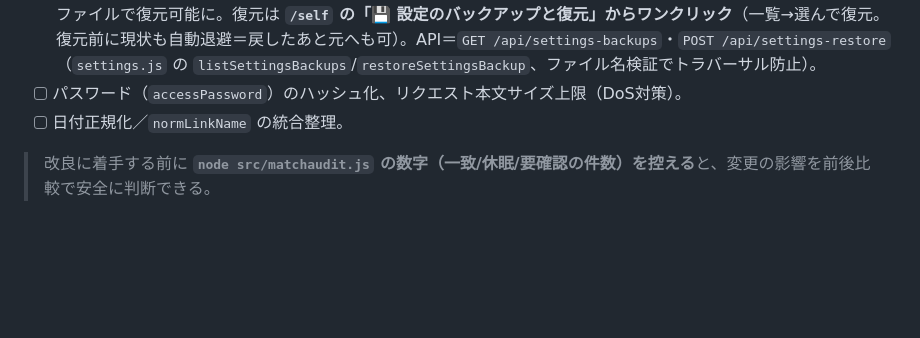
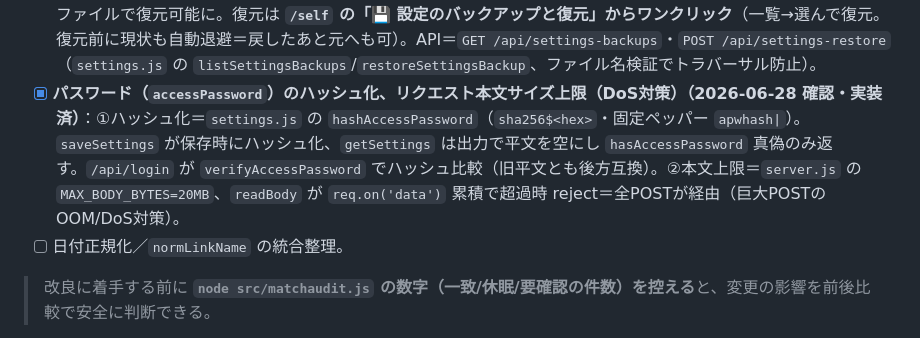
Before and after one commit to tahino913-ux/kakaku-tenka-tool, a Markdown page: CLAUDE.md, the part around the change. Rendered like a GitHub page; blank space fills up the shorter version.

Commit message:
docs: 保留タスク更新 — 休眠復帰通知=会社PC検証合格・パスワードハッシュ/本文上限=実装済を反映
Co-Authored-By: Claude Opus 4.8 (1M context) <noreply@anthropic.com>

```diff
--- a/CLAUDE.md
+++ b/CLAUDE.md
@@ -39,7 +39,7 @@ Claude Code / Cursor が起動時に読み込むファイルです。
 **SaaS化の前に（会社PCでなくても可）：**
 
 - [x] **settings.json の世代バックアップ（2026-06-16 実装）**：保存（全UI操作が通る `settings.js` の `saveSettings` 単一経路）の**上書き直前に現物を `settings_backup/settings_YYYYMMDD_HHMMSS_mmm.json` へ退避**。直近50世代を保持し古い物のみ剪定（`BACKUP_KEEP`）。バックアップ失敗は保存を止めない（例外を飲み込む）。`settings_backup/` は gitignore。原子的書込みでは救えない「誤った内容で正しく上書き」事故を、Drive版履歴に頼らずツール内の1ファイルで復元可能に。復元は **`/self` の「💾 設定のバックアップと復元」からワンクリック**（一覧→選んで復元。復元前に現状も自動退避＝戻したあと元へも可）。API＝`GET /api/settings-backups`・`POST /api/settings-restore`（`settings.js` の `listSettingsBackups`/`restoreSettingsBackup`、ファイル名検証でトラバーサル防止）。
-- [ ] パスワード（`accessPassword`）のハッシュ化、リクエスト本文サイズ上限（DoS対策）。
+- [x] **パスワード（`accessPassword`）のハッシュ化、リクエスト本文サイズ上限（DoS対策）（2026-06-28 確認・実装済）**：①ハッシュ化＝`settings.js` の `hashAccessPassword`（`sha256$<hex>`・固定ペッパー `apwhash|`）。`saveSettings` が保存時にハッシュ化、`getSettings` は出力で平文を空にし `hasAccessPassword` 真偽のみ返す。`/api/login` が `verifyAccessPassword` でハッシュ比較（旧平文とも後方互換）。②本文上限＝`server.js` の `MAX_BODY_BYTES=20MB`、`readBody` が `req.on('data')` 累積で超過時 reject＝全POSTが経由（巨大POSTのOOM/DoS対策）。
 - [ ] 日付正規化／`normLinkName` の統合整理。
 
 > 改良に着手する前に **`node src/matchaudit.js` の数字（一致/休眠/要確認の件数）を控える**と、変更の影響を前後比較で安全に判断できる。
```
